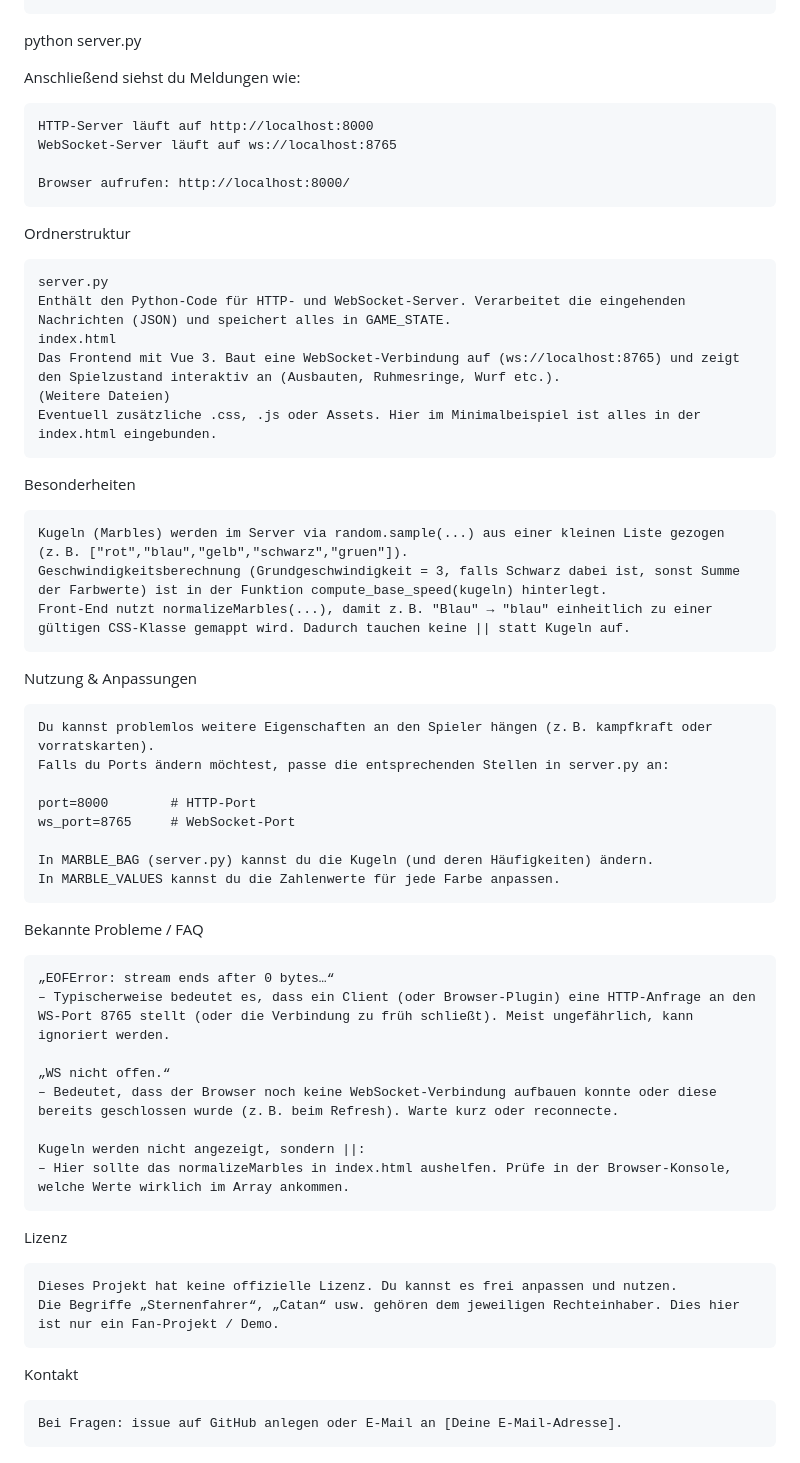
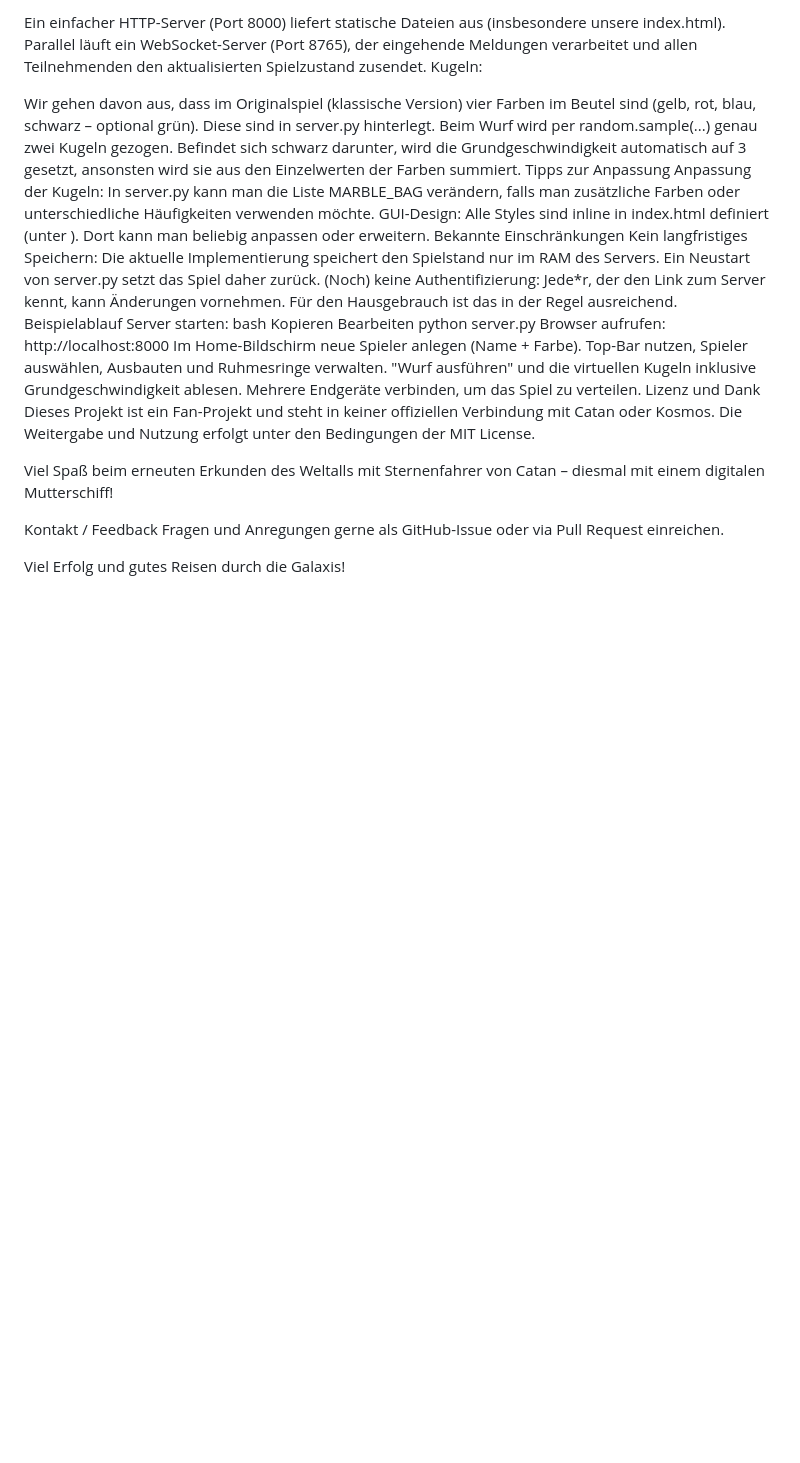
Before and after one commit to audeen/Starfarers_Mothership-Companion, a Markdown page: README.md, the part around the change printed below. GitHub-like rendering; blank space fills up the shorter version.

```diff
--- a/README.md
+++ b/README.md
@@ -37,54 +105,34 @@ Installation & Start
+Ein einfacher HTTP-Server (Port 8000) liefert statische Dateien aus (insbesondere unsere index.html).
+Parallel läuft ein WebSocket-Server (Port 8765), der eingehende Meldungen verarbeitet und allen Teilnehmenden den aktualisierten Spielzustand zusendet.
+Kugeln:
+
+Wir gehen davon aus, dass im Originalspiel (klassische Version) vier Farben im Beutel sind (gelb, rot, blau, schwarz – optional grün). Diese sind in server.py hinterlegt.
+Beim Wurf wird per random.sample(...) genau zwei Kugeln gezogen.
+Befindet sich schwarz darunter, wird die Grundgeschwindigkeit automatisch auf 3 gesetzt, ansonsten wird sie aus den Einzelwerten der Farben summiert.
+Tipps zur Anpassung
+Anpassung der Kugeln: In server.py kann man die Liste MARBLE_BAG verändern, falls man zusätzliche Farben oder unterschiedliche Häufigkeiten verwenden möchte.
+GUI-Design: Alle Styles sind inline in index.html definiert (unter <style>). Dort kann man beliebig anpassen oder erweitern.
+Bekannte Einschränkungen
+Kein langfristiges Speichern: Die aktuelle Implementierung speichert den Spielstand nur im RAM des Servers. Ein Neustart von server.py setzt das Spiel daher zurück.
+(Noch) keine Authentifizierung: Jede*r, der den Link zum Server kennt, kann Änderungen vornehmen. Für den Hausgebrauch ist das in der Regel ausreichend.
+Beispielablauf
+Server starten:
+bash
+Kopieren
+Bearbeiten
 python server.py
+Browser aufrufen: http://localhost:8000
+Im Home-Bildschirm neue Spieler anlegen (Name + Farbe).
+Top-Bar nutzen, Spieler auswählen, Ausbauten und Ruhmesringe verwalten.
+"Wurf ausführen" und die virtuellen Kugeln inklusive Grundgeschwindigkeit ablesen.
+Mehrere Endgeräte verbinden, um das Spiel zu verteilen.
+Lizenz und Dank
+Dieses Projekt ist ein Fan-Projekt und steht in keiner offiziellen Verbindung mit Catan oder Kosmos.
+Die Weitergabe und Nutzung erfolgt unter den Bedingungen der MIT License.
 
-Anschließend siehst du Meldungen wie:
+Viel Spaß beim erneuten Erkunden des Weltalls mit Sternenfahrer von Catan – diesmal mit einem digitalen Mutterschiff!
 
-    HTTP-Server läuft auf http://localhost:8000
-    WebSocket-Server läuft auf ws://localhost:8765
+Kontakt / Feedback
+Fragen und Anregungen gerne als GitHub-Issue oder via Pull Request einreichen.
 
-    Browser aufrufen: http://localhost:8000/
-
-Ordnerstruktur
-
-    server.py
-    Enthält den Python-Code für HTTP- und WebSocket-Server. Verarbeitet die eingehenden Nachrichten (JSON) und speichert alles in GAME_STATE.
-    index.html
-    Das Frontend mit Vue 3. Baut eine WebSocket-Verbindung auf (ws://localhost:8765) und zeigt den Spielzustand interaktiv an (Ausbauten, Ruhmesringe, Wurf etc.).
-    (Weitere Dateien)
-    Eventuell zusätzliche .css, .js oder Assets. Hier im Minimalbeispiel ist alles in der index.html eingebunden.
-
-Besonderheiten
-
-    Kugeln (Marbles) werden im Server via random.sample(...) aus einer kleinen Liste gezogen (z. B. ["rot","blau","gelb","schwarz","gruen"]).
-    Geschwindigkeitsberechnung (Grundgeschwindigkeit = 3, falls Schwarz dabei ist, sonst Summe der Farbwerte) ist in der Funktion compute_base_speed(kugeln) hinterlegt.
-    Front-End nutzt normalizeMarbles(...), damit z. B. "Blau" → "blau" einheitlich zu einer gültigen CSS-Klasse gemappt wird. Dadurch tauchen keine || statt Kugeln auf.
-
-Nutzung & Anpassungen
-
-    Du kannst problemlos weitere Eigenschaften an den Spieler hängen (z. B. kampfkraft oder vorratskarten).
-    Falls du Ports ändern möchtest, passe die entsprechenden Stellen in server.py an:
-
-    port=8000        # HTTP-Port
-    ws_port=8765     # WebSocket-Port
-
-    In MARBLE_BAG (server.py) kannst du die Kugeln (und deren Häufigkeiten) ändern.
-    In MARBLE_VALUES kannst du die Zahlenwerte für jede Farbe anpassen.
-
-Bekannte Probleme / FAQ
-
-    „EOFError: stream ends after 0 bytes…“
-    – Typischerweise bedeutet es, dass ein Client (oder Browser-Plugin) eine HTTP-Anfrage an den WS-Port 8765 stellt (oder die Verbindung zu früh schließt). Meist ungefährlich, kann ignoriert werden.
-
-    „WS nicht offen.“
-    – Bedeutet, dass der Browser noch keine WebSocket-Verbindung aufbauen konnte oder diese bereits geschlossen wurde (z. B. beim Refresh). Warte kurz oder reconnecte.
-
-    Kugeln werden nicht angezeigt, sondern ||:
-    – Hier sollte das normalizeMarbles in index.html aushelfen. Prüfe in der Browser-Konsole, welche Werte wirklich im Array ankommen.
-
-Lizenz
-
-    Dieses Projekt hat keine offizielle Lizenz. Du kannst es frei anpassen und nutzen.
-    Die Begriffe „Sternenfahrer“, „Catan“ usw. gehören dem jeweiligen Rechteinhaber. Dies hier ist nur ein Fan-Projekt / Demo.
-
-Kontakt
-
-    Bei Fragen: issue auf GitHub anlegen oder E-Mail an [Deine E-Mail-Adresse].
+Viel Erfolg und gutes Reisen durch die Galaxis!
```
Also changed, not shown: other parts of README.md (+92 -24 lines).
